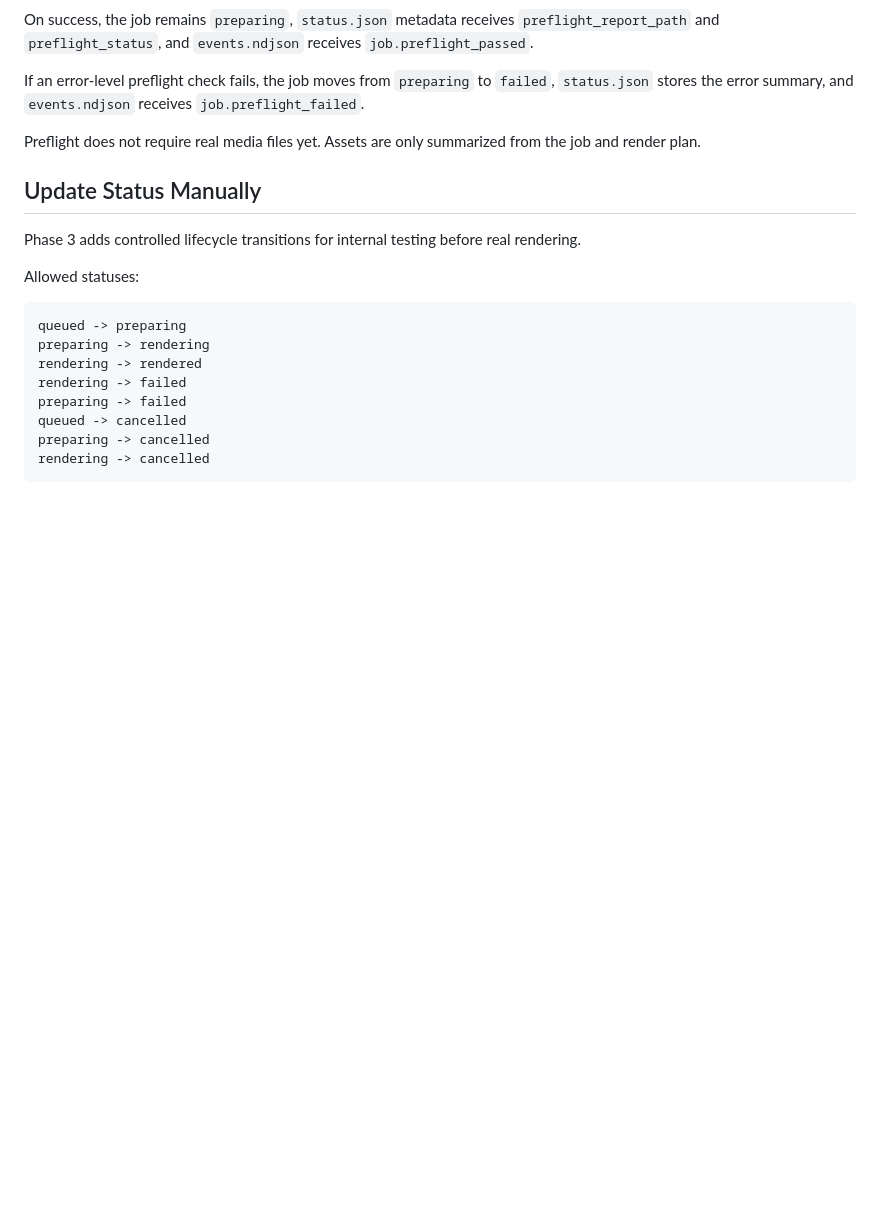
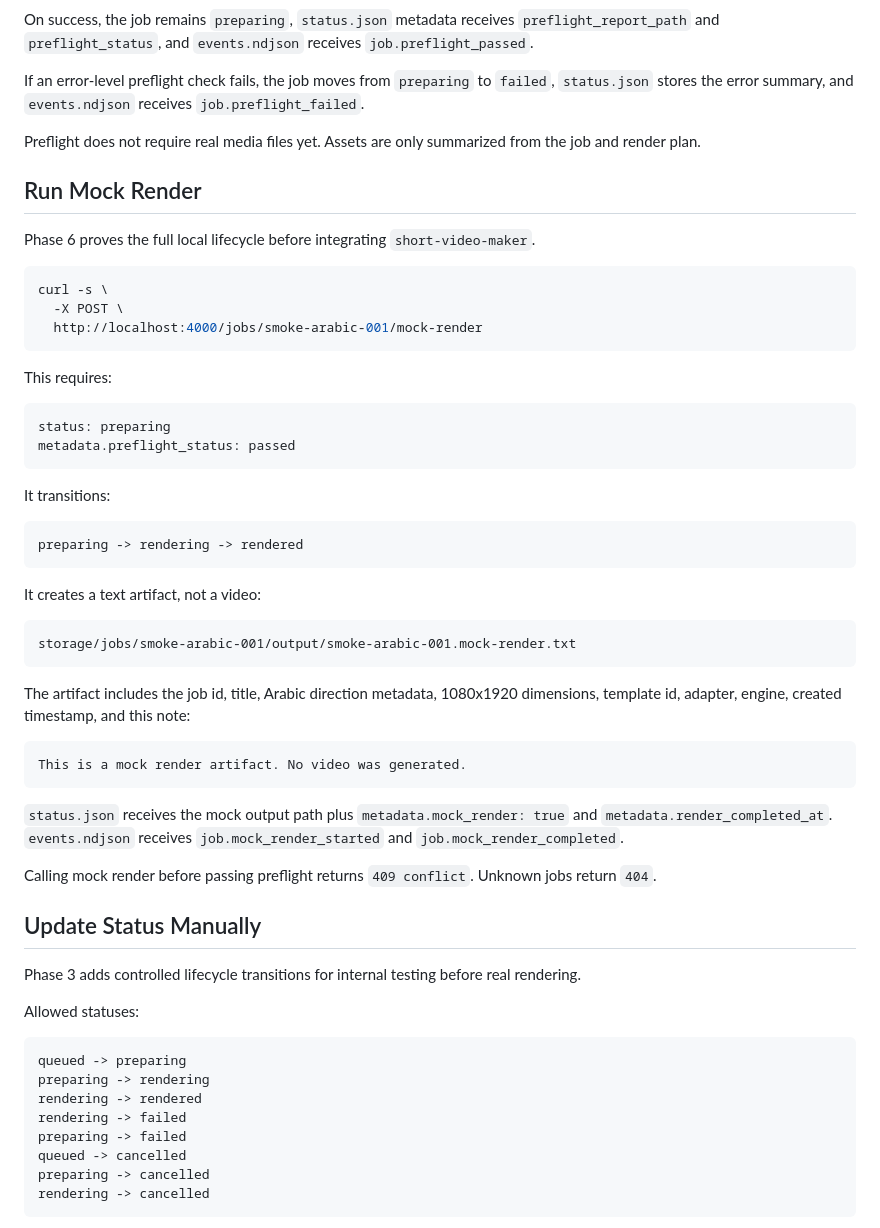
Before and after one commit to An88230/RAIZ_VIDEO, a Markdown page: docs/LOCAL_RUN.md, the part around the change. GitHub-like rendering; blank space fills up the shorter version.

````diff
--- a/docs/LOCAL_RUN.md
+++ b/docs/LOCAL_RUN.md
@@ -158,6 +158,45 @@ If an error-level preflight check fails, the job moves from `preparing` to `fail
 
 Preflight does not require real media files yet. Assets are only summarized from the job and render plan.
 
+## Run Mock Render
+
+Phase 6 proves the full local lifecycle before integrating `short-video-maker`.
+
+```bash
+curl -s \
+  -X POST \
+  http://localhost:4000/jobs/smoke-arabic-001/mock-render
+```
+
+This requires:
+
+```text
+status: preparing
+metadata.preflight_status: passed
+```
+
+It transitions:
+
+```text
+preparing -> rendering -> rendered
+```
+
+It creates a text artifact, not a video:
+
+```text
+storage/jobs/smoke-arabic-001/output/smoke-arabic-001.mock-render.txt
+```
+
+The artifact includes the job id, title, Arabic direction metadata, 1080x1920 dimensions, template id, adapter, engine, created timestamp, and this note:
+
+```text
+This is a mock render artifact. No video was generated.
+```
+
+`status.json` receives the mock output path plus `metadata.mock_render: true` and `metadata.render_completed_at`. `events.ndjson` receives `job.mock_render_started` and `job.mock_render_completed`.
+
+Calling mock render before passing preflight returns `409 conflict`. Unknown jobs return `404`.
+
 ## Update Status Manually
 
 Phase 3 adds controlled lifecycle transitions for internal testing before real rendering.
````
Also changed, not shown: README.md (+6 -2 lines), docs/IMPLEMENTATION_PLAN.md (+15 -0 lines).
